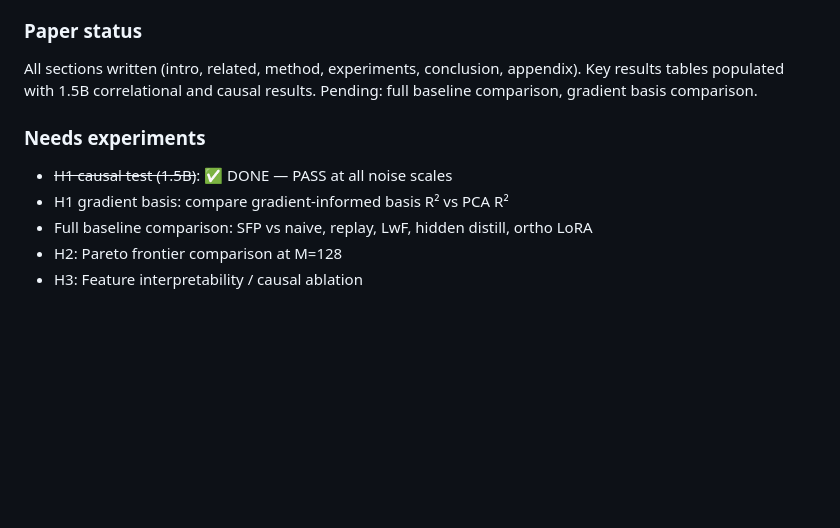
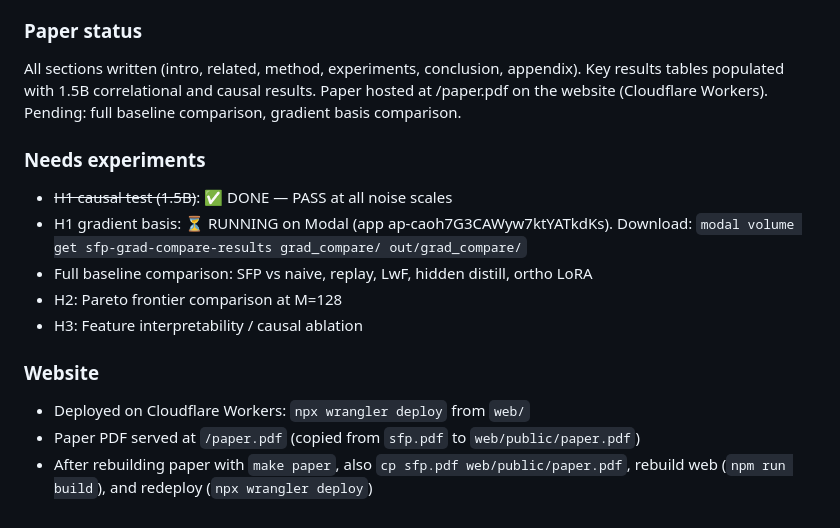
Before and after one commit to Akgithub2028/SFP, a Markdown page: AGENTS.md, the part around the change. Rendered like a GitHub page; blank space fills up the shorter version.

Commit message:
update AGENTS.md: paper hosted on website, gradient basis running on Modal
Amp-Thread-ID: https://ampcode.com/threads/T-019cb57c-2848-71c6-bcbc-fc963fb6f6a0
Co-authored-by: Amp <amp@ampcode.com>

```diff
--- a/AGENTS.md
+++ b/AGENTS.md
@@ -226,11 +226,16 @@ All theorems are now verified with 0 `sorry` remaining.
 - **Decision**: H1 has both correlational (R²=0.933) and causal (28× top/bottom at 1σ) support at 1.5B. Keep PCA, strengthen with gradient-informed basis.
 
 ### Paper status
-All sections written (intro, related, method, experiments, conclusion, appendix). Key results tables populated with 1.5B correlational and causal results. Pending: full baseline comparison, gradient basis comparison.
+All sections written (intro, related, method, experiments, conclusion, appendix). Key results tables populated with 1.5B correlational and causal results. Paper hosted at /paper.pdf on the website (Cloudflare Workers). Pending: full baseline comparison, gradient basis comparison.
 
 ### Needs experiments
 - ~~H1 causal test (1.5B)~~: ✅ DONE — PASS at all noise scales
-- H1 gradient basis: compare gradient-informed basis R² vs PCA R²
+- H1 gradient basis: ⏳ RUNNING on Modal (app ap-caoh7G3CAWyw7ktYATkdKs). Download: `modal volume get sfp-grad-compare-results grad_compare/ out/grad_compare/`
 - Full baseline comparison: SFP vs naive, replay, LwF, hidden distill, ortho LoRA
 - H2: Pareto frontier comparison at M=128
 - H3: Feature interpretability / causal ablation
+
+### Website
+- Deployed on Cloudflare Workers: `npx wrangler deploy` from `web/`
+- Paper PDF served at `/paper.pdf` (copied from `sfp.pdf` to `web/public/paper.pdf`)
+- After rebuilding paper with `make paper`, also `cp sfp.pdf web/public/paper.pdf`, rebuild web (`npm run build`), and redeploy (`npx wrangler deploy`)
```
